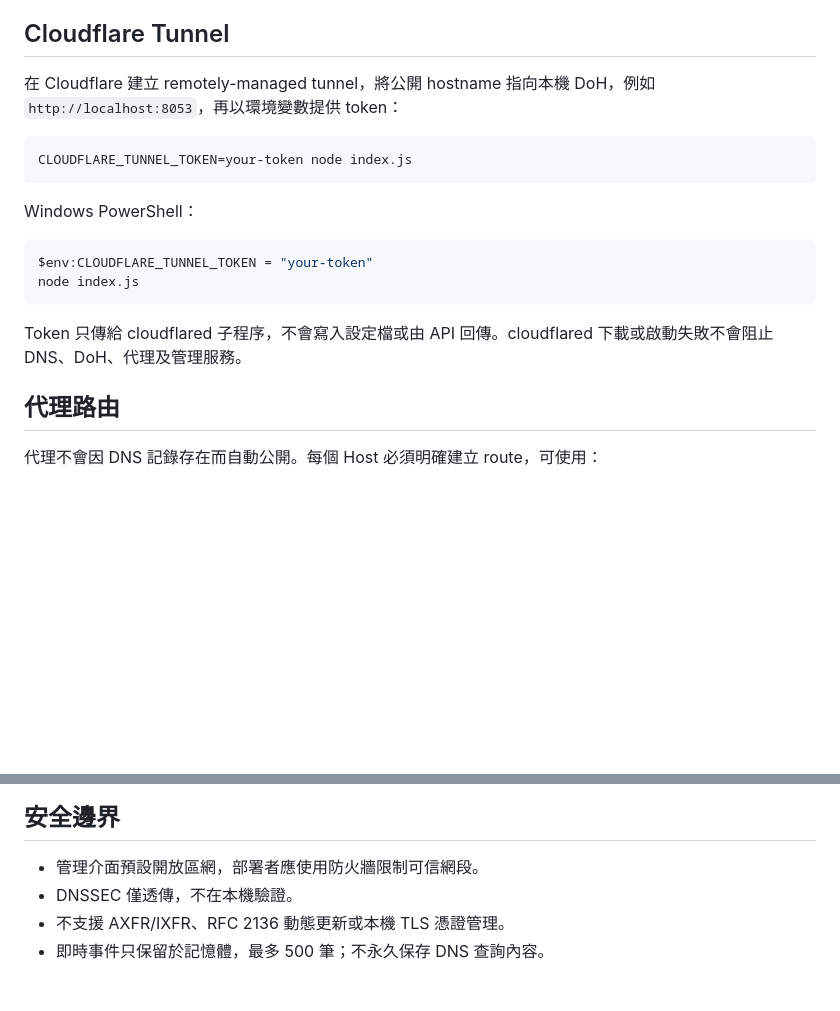
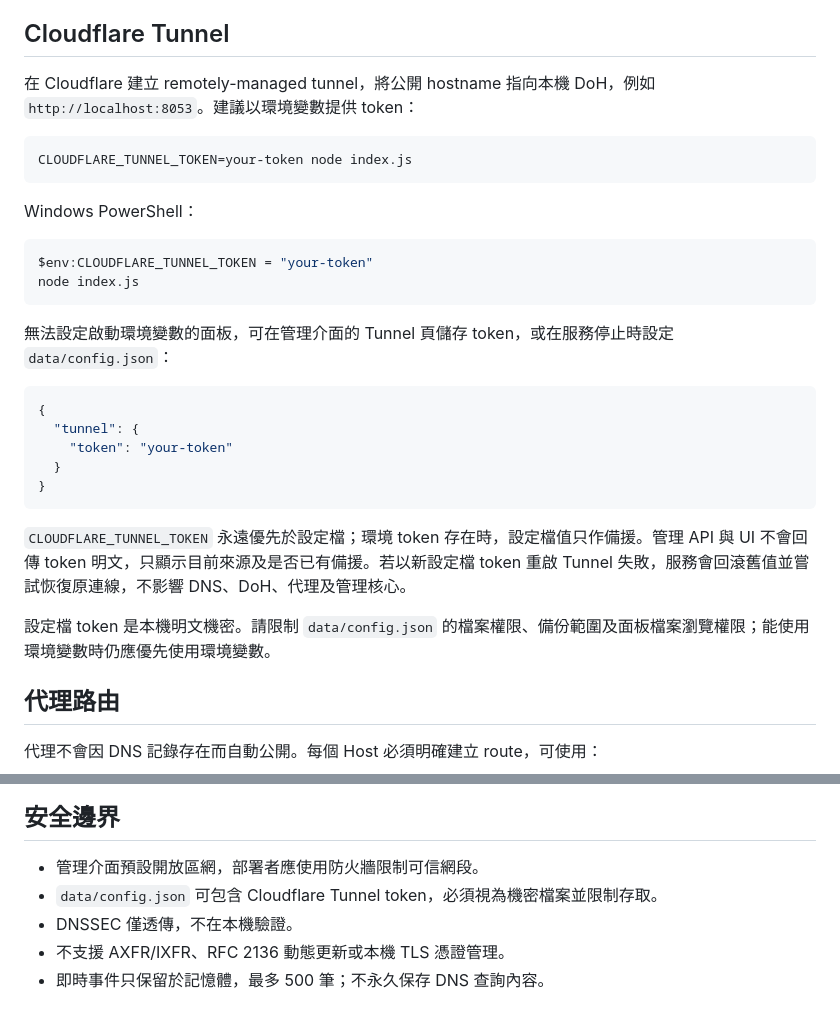
Before and after one commit to s12ryt/s12ryt-nodejs-dns-server, a Markdown page: README.md, 2 parts joined by grey strips. GitHub-like rendering; blank space fills up the shorter version.

Commit message:
Document stored Tunnel tokens
Ultraworked with [Sisyphus](https://github.com/code-yeongyu/oh-my-openagent)

Co-authored-by: Sisyphus <clio-agent@sisyphuslabs.ai>

````diff
--- a/README.md
+++ b/README.md
@@ -44,7 +44,7 @@ Bootstrap 會從本倉庫最新 Release 取得 manifest，校驗完整 runtime
 
 ## Cloudflare Tunnel
 
-在 Cloudflare 建立 remotely-managed tunnel，將公開 hostname 指向本機 DoH，例如 `http://localhost:8053`，再以環境變數提供 token：
+在 Cloudflare 建立 remotely-managed tunnel，將公開 hostname 指向本機 DoH，例如 `http://localhost:8053`。建議以環境變數提供 token：
 
 ```bash
 CLOUDFLARE_TUNNEL_TOKEN=your-token node index.js
@@ -57,7 +57,19 @@ $env:CLOUDFLARE_TUNNEL_TOKEN = "your-token"
 node index.js
 ```
 
-Token 只傳給 cloudflared 子程序，不會寫入設定檔或由 API 回傳。cloudflared 下載或啟動失敗不會阻止 DNS、DoH、代理及管理服務。
+無法設定啟動環境變數的面板，可在管理介面的 Tunnel 頁儲存 token，或在服務停止時設定 `data/config.json`：
+
+```json
+{
+  "tunnel": {
+    "token": "your-token"
+  }
+}
+```
+
+`CLOUDFLARE_TUNNEL_TOKEN` 永遠優先於設定檔；環境 token 存在時，設定檔值只作備援。管理 API 與 UI 不會回傳 token 明文，只顯示目前來源及是否已有備援。若以新設定檔 token 重啟 Tunnel 失敗，服務會回滾舊值並嘗試恢復原連線，不影響 DNS、DoH、代理及管理核心。
+
+設定檔 token 是本機明文機密。請限制 `data/config.json` 的檔案權限、備份範圍及面板檔案瀏覽權限；能使用環境變數時仍應優先使用環境變數。
 
 ## 代理路由
 
@@ -86,6 +98,7 @@ npm run build
 ## 安全邊界
 
 - 管理介面預設開放區網，部署者應使用防火牆限制可信網段。
+- `data/config.json` 可包含 Cloudflare Tunnel token，必須視為機密檔案並限制存取。
 - DNSSEC 僅透傳，不在本機驗證。
 - 不支援 AXFR/IXFR、RFC 2136 動態更新或本機 TLS 憑證管理。
 - 即時事件只保留於記憶體，最多 500 筆；不永久保存 DNS 查詢內容。
````
